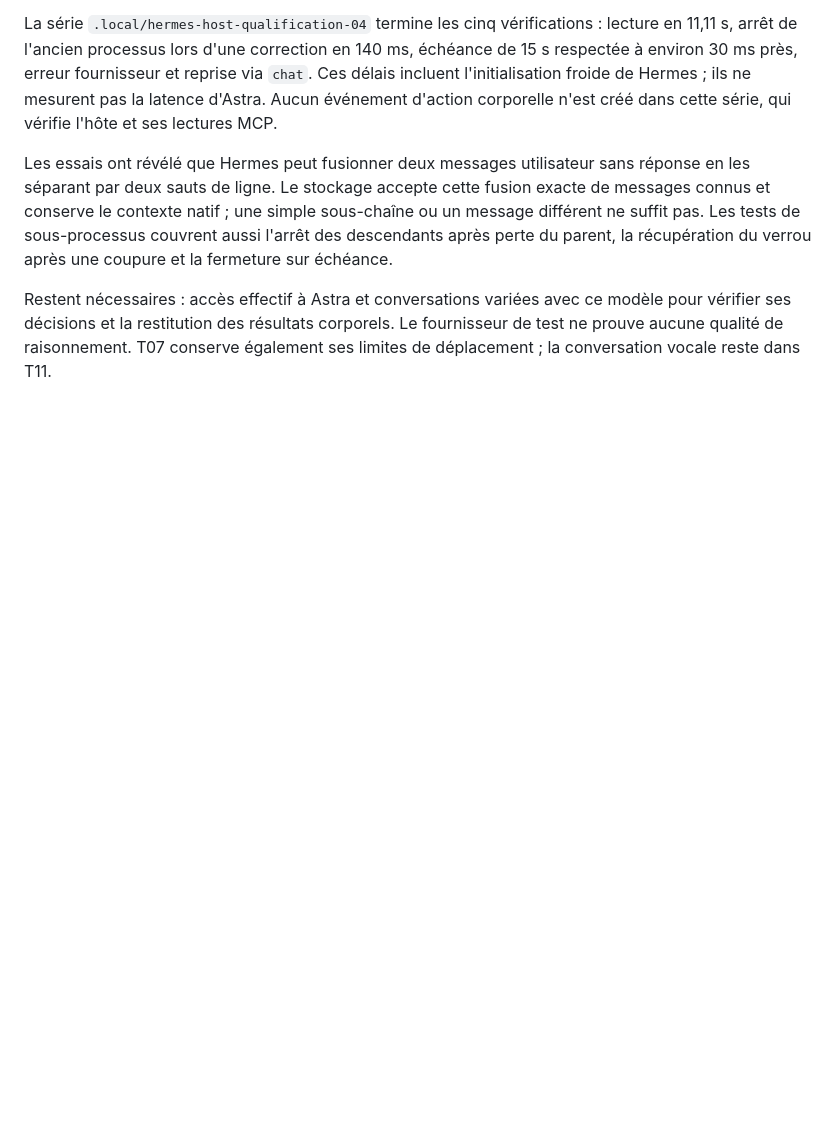
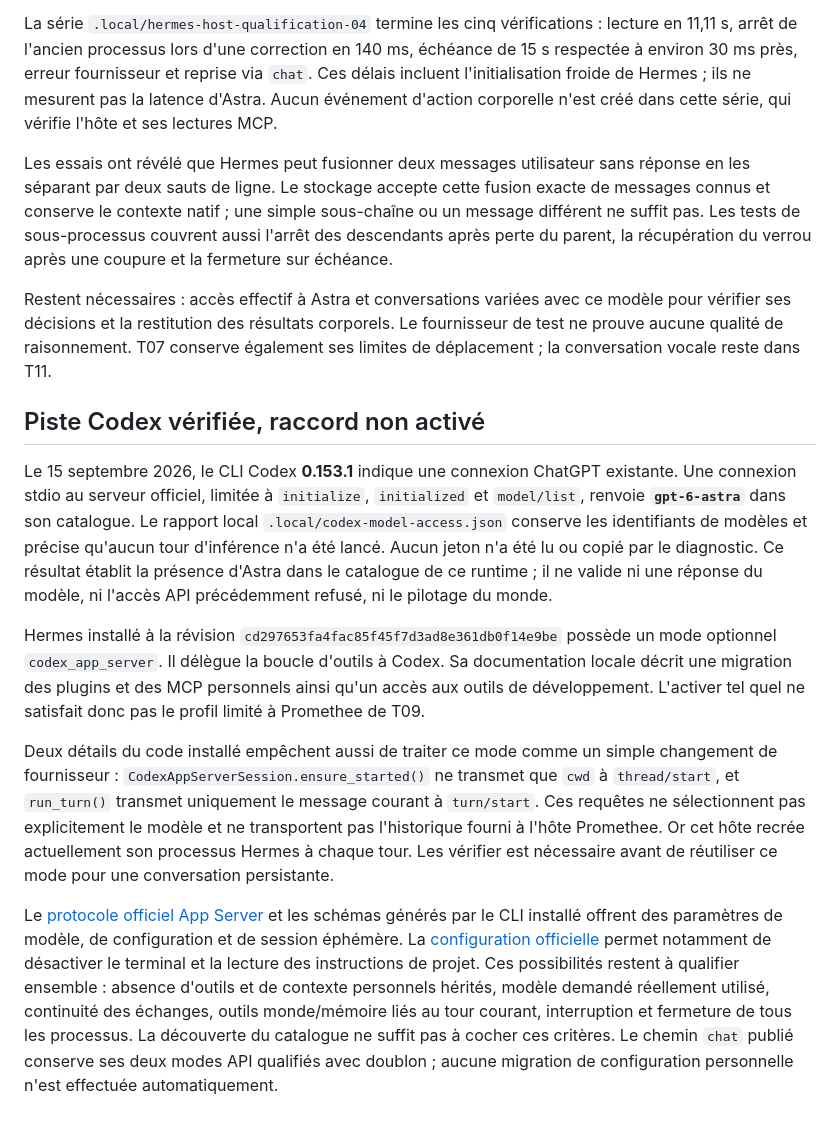
Before and after one commit to Hokimisu/Promethee, a Markdown page: docs/hermes-setup.md, the part around the change. Drawn GitHub-style; blank space fills up the shorter version.

Commit message:
Record verified Astra catalog access and Hermes runtime integration gaps

```diff
--- a/docs/hermes-setup.md
+++ b/docs/hermes-setup.md
@@ -295,3 +295,41 @@ Restent nécessaires : accès effectif à Astra et conversations variées avec c
 modèle pour vérifier ses décisions et la restitution des résultats corporels.
 Le fournisseur de test ne prouve aucune qualité de raisonnement. T07 conserve
 également ses limites de déplacement ; la conversation vocale reste dans T11.
+
+## Piste Codex vérifiée, raccord non activé
+
+Le 15 septembre 2026, le CLI Codex **0.153.1** indique une connexion ChatGPT
+existante. Une connexion stdio au serveur officiel, limitée à `initialize`,
+`initialized` et `model/list`, renvoie **`gpt-6-astra`** dans son catalogue.
+Le rapport local `.local/codex-model-access.json` conserve les identifiants de
+modèles et précise qu'aucun tour d'inférence n'a été lancé. Aucun jeton n'a été
+lu ou copié par le diagnostic. Ce résultat établit la présence d'Astra dans le
+catalogue de ce runtime ; il ne valide ni une réponse du modèle, ni l'accès API
+précédemment refusé, ni le pilotage du monde.
+
+Hermes installé à la révision `cd297653fa4fac85f45f7d3ad8e361db0f14e9be`
+possède un mode optionnel `codex_app_server`. Il délègue la boucle d'outils à
+Codex. Sa documentation locale décrit une migration des plugins et des MCP
+personnels ainsi qu'un accès aux outils de développement. L'activer tel quel
+ne satisfait donc pas le profil limité à Promethee de T09.
+
+Deux détails du code installé empêchent aussi de traiter ce mode comme un
+simple changement de fournisseur : `CodexAppServerSession.ensure_started()`
+ne transmet que `cwd` à `thread/start`, et `run_turn()` transmet uniquement le
+message courant à `turn/start`. Ces requêtes ne sélectionnent pas explicitement
+le modèle et ne transportent pas l'historique fourni à l'hôte Promethee. Or cet
+hôte recrée actuellement son processus Hermes à chaque tour. Les vérifier est
+nécessaire avant de réutiliser ce mode pour une conversation persistante.
+
+Le [protocole officiel App Server](https://learn.chatgpt.com/docs/app-server)
+et les schémas générés par le CLI installé offrent des paramètres de modèle,
+de configuration et de session éphémère. La
+[configuration officielle](https://learn.chatgpt.com/docs/config-file/config-reference)
+permet notamment de désactiver le terminal et la lecture des instructions de
+projet. Ces possibilités restent à qualifier ensemble : absence d'outils et
+de contexte personnels hérités, modèle demandé réellement utilisé, continuité
+des échanges, outils monde/mémoire liés au tour courant, interruption et
+fermeture de tous les processus. La découverte du catalogue ne suffit pas à
+cocher ces critères. Le chemin `chat` publié conserve ses deux modes API
+qualifiés avec doublon ; aucune migration de configuration personnelle n'est
+effectuée automatiquement.
```
